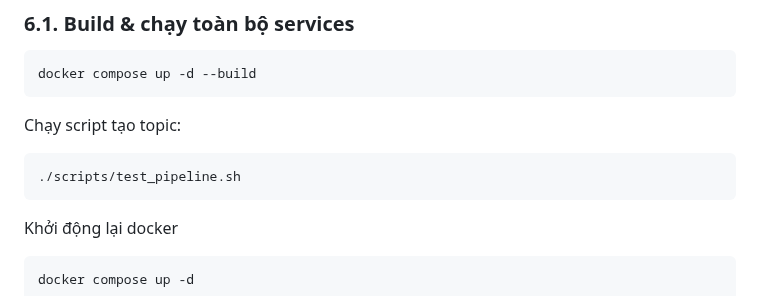
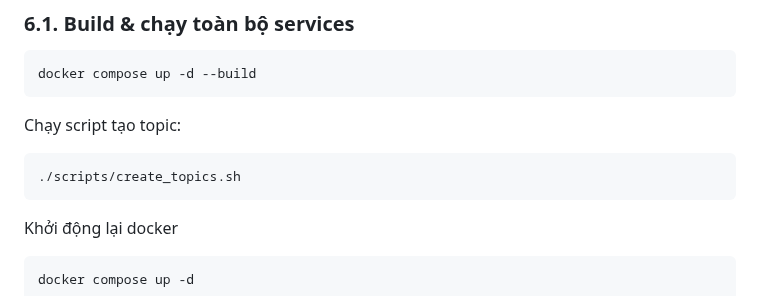
Before and after one commit to L3Tu4n/XAI_NIDS, a Markdown page: README.md, the part around the change. Drawn GitHub-style.

````diff
--- a/README.md
+++ b/README.md
@@ -166,7 +166,7 @@ docker compose up -d --build
 ```
 Chạy script tạo topic:
 ```bash
-./scripts/test_pipeline.sh
+./scripts/create_topics.sh
 ```
 Khởi động lại docker
 ```bash
````
